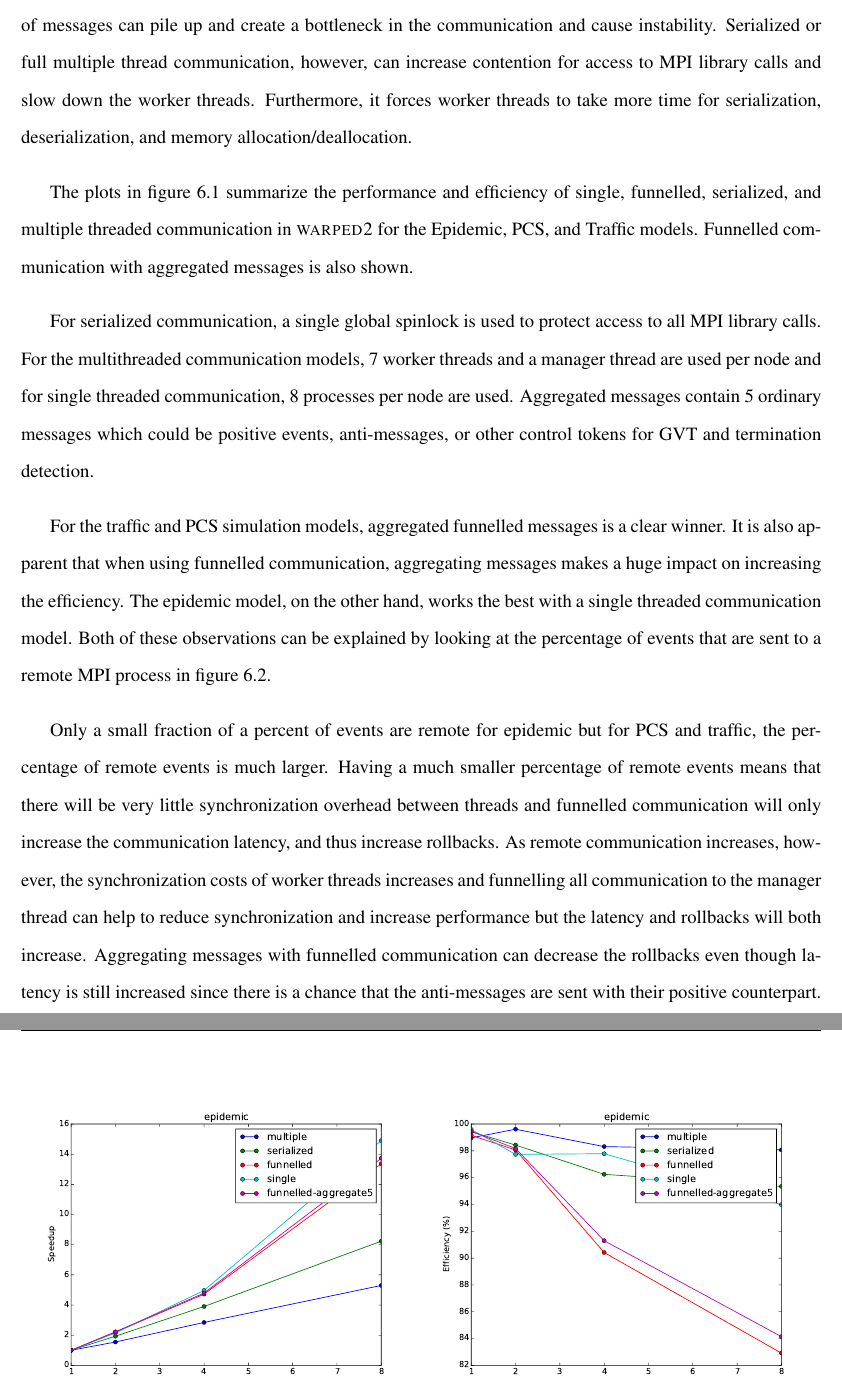
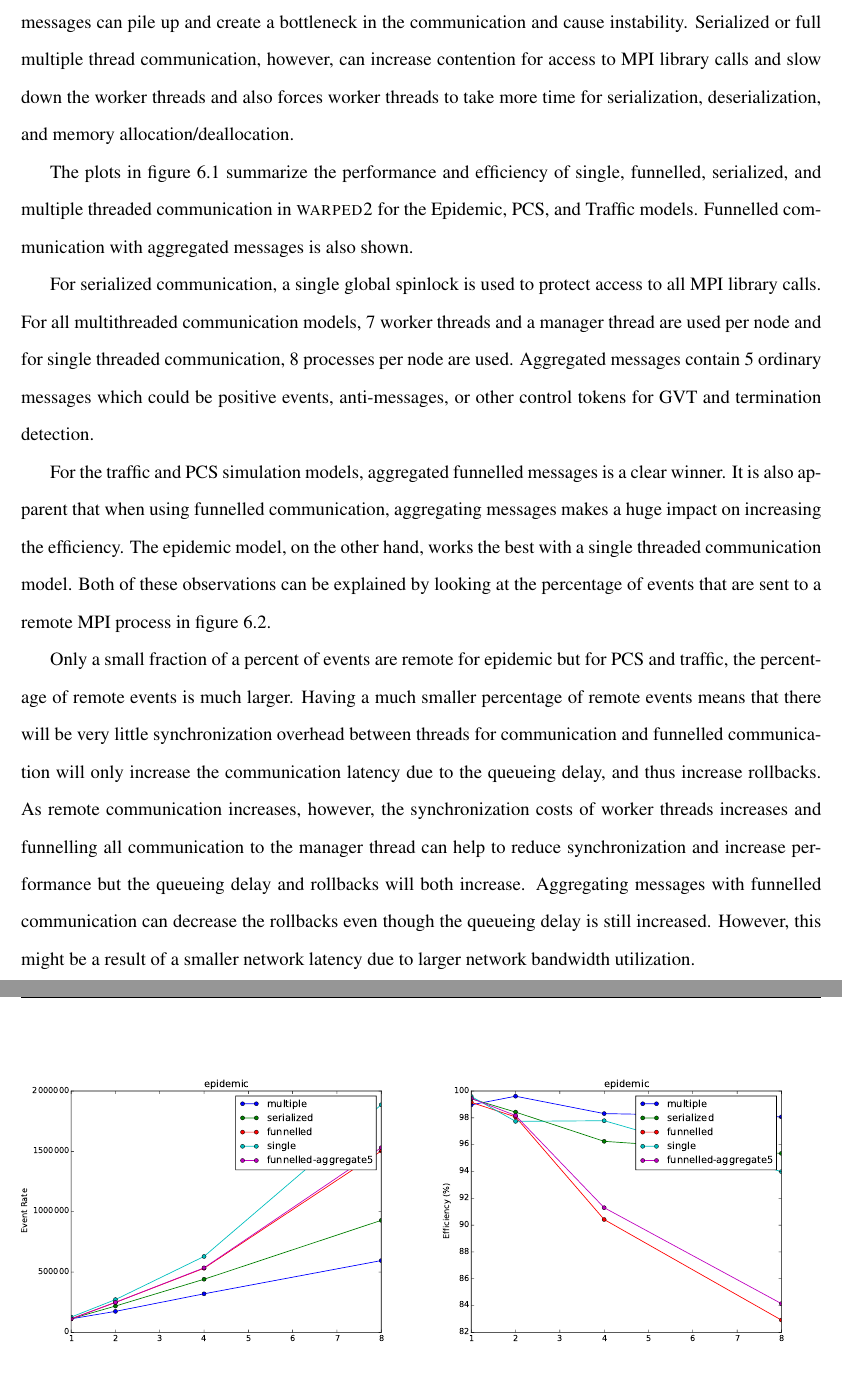
Before and after one commit to weberd6/thesis, a LaTeX thesis (thesis.tex): two parts of pages 48 and 49 of 104, joined at a grey line, cut so that both start at the same text. Compiled offline with pdfLaTeX.

Commit message:
Update communication model discussion

```diff
--- a/thesis.tex
+++ b/thesis.tex
@@ -1281,7 +1280,7 @@ Funnelling the communication to the manager thread can increase latency because
 for temporarily queueing the message is necessary. Furthermore, with too fine of a granularity,
 the number of messages can pile up and create a bottleneck in the communication and cause
 instability. Serialized or full multiple thread communication, however, can increase contention
-for access to MPI library calls and slow down the worker threads. Furthermore, it forces worker
+for access to MPI library calls and slow down the worker threads and also forces worker
 threads to take more time for serialization, deserialization, and memory allocation/deallocation.
 
 The plots in figure \ref{model_communication} summarize the performance and efficiency of single,
@@ -1289,7 +1288,7 @@ funnelled, serialized, and multiple threaded communication in \textsc{warped2} f
 PCS, and Traffic models. Funnelled communication with aggregated messages is also shown.
 
 For serialized communication, a single global spinlock is used to protect access to all MPI library
-calls. For the multithreaded communication models, 7 worker threads and a manager thread are used
+calls. For all multithreaded communication models, 7 worker threads and a manager thread are used
 per node and for single threaded communication, 8 processes per node are used. Aggregated messages
 contain 5 ordinary messages which could be positive events, anti-messages, or other control
 tokens for GVT and termination detection.
@@ -1345,15 +1344,16 @@ at the percentage of events that are sent to a remote MPI process in figure \ref
 
 Only a small fraction of a percent of events are remote for epidemic but for PCS and traffic,
 the percentage of remote events is much larger. Having a much smaller percentage of remote
-events means that there will be very little synchronization overhead between threads and funnelled
-communication will only increase the communication latency, and thus increase rollbacks. As
-remote communication increases, however, the synchronization costs of worker threads increases
-and funnelling all communication to the manager thread can help to reduce synchronization and
-increase performance but the latency and rollbacks will both increase. Aggregating messages
-with funnelled communication can decrease the rollbacks even though latency is still increased
-since there is a chance that the anti-messages are sent with their positive counterpart.
-
-\begin{figure}[H]
+events means that there will be very little synchronization overhead between threads for communication
+and funnelled communication will only increase the communication latency due to the queueing delay,
+and thus increase rollbacks. As remote communication increases, however, the synchronization costs
+of worker threads increases and funnelling all communication to the manager thread can help to
+reduce synchronization and increase performance but the queueing delay and rollbacks will both
+increase. Aggregating messages with funnelled communication can decrease the rollbacks even
+though the queueing delay is still increased. However, this might be a result of a smaller network
+latency due to larger network bandwidth utilization.
+
+\begin{figure}
   \begin{minipage}{.5\textwidth}
     \begin{center}
       \includegraphics[width=\textwidth,keepaspectratio,quiet]{figs/partitioning_communication/communication_epidemic_premote.pdf} \\
```
Also changed, not shown: figs/partitioning_communication/communication_epidemic_eventrate.pdf (added), figs/partitioning_communication/communication_pcs_eventrate.pdf (added), figs/partitioning_communication/communication_traffic_eventrate.pdf (added), thesis.pdf, thesis.tex (29 more changed lines).
